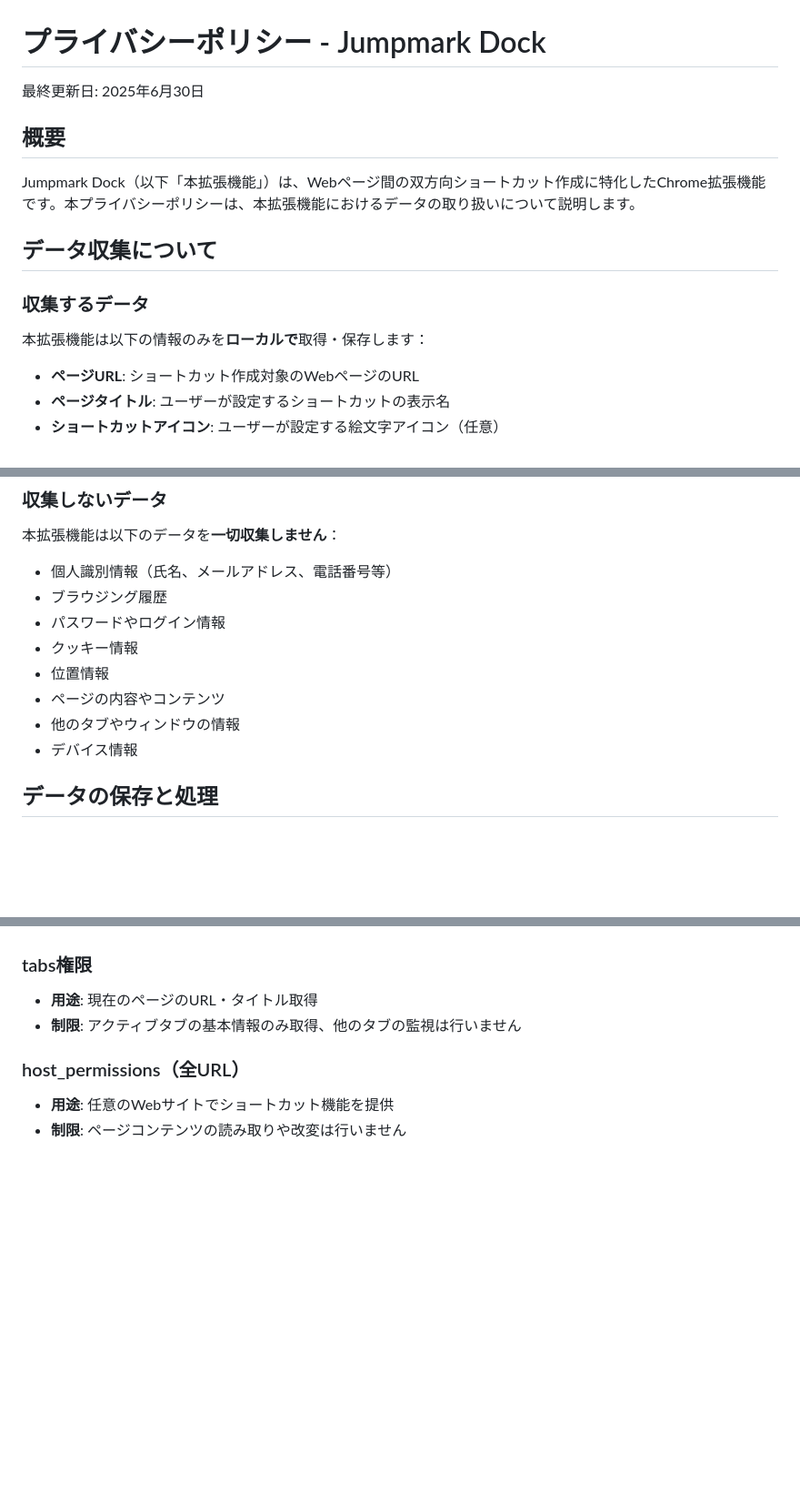
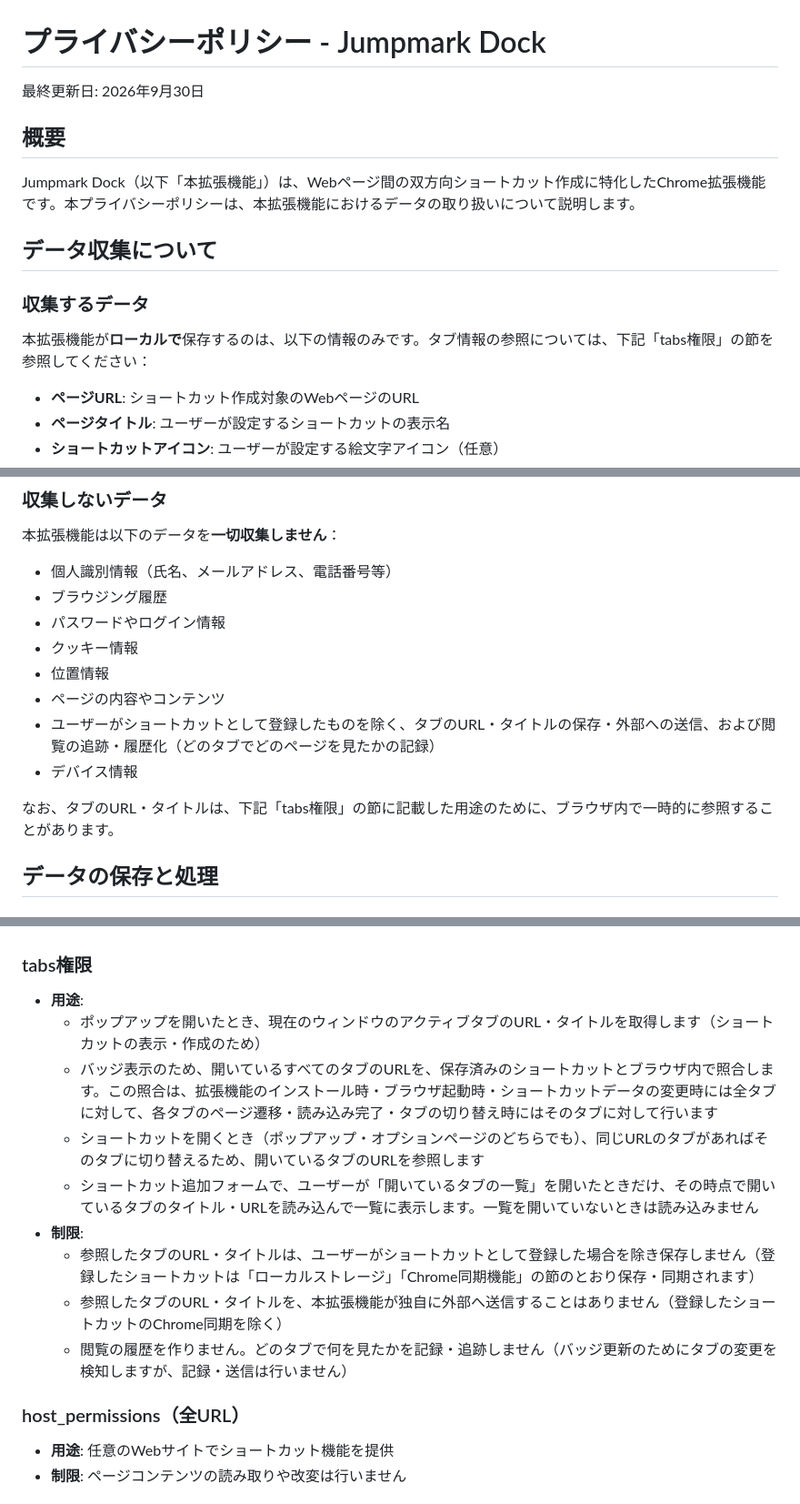
Before and after one commit to maepon/jumpmark-dock, a Markdown page: docs/privacy-policy.md, 3 parts joined by grey strips. Shown at 91% size. GitHub-like rendering; blank space fills up the shorter version.

```diff
--- a/docs/privacy-policy.md
+++ b/docs/privacy-policy.md
@@ -1,6 +1,6 @@
 # プライバシーポリシー - Jumpmark Dock
 
-最終更新日: 2025年6月30日
+最終更新日: 2026年9月30日
 
 ## 概要
 
@@ -10,7 +10,7 @@ Jumpmark Dock（以下「本拡張機能」）は、Webページ間の双方向
 
 ### 収集するデータ
 
-本拡張機能は以下の情報のみを**ローカルで**取得・保存します：
+本拡張機能が**ローカルで**保存するのは、以下の情報のみです。タブ情報の参照については、下記「tabs権限」の節を参照してください：
 
 - **ページURL**: ショートカット作成対象のWebページのURL
 - **ページタイトル**: ユーザーが設定するショートカットの表示名
@@ -27,8 +27,10 @@ Jumpmark Dock（以下「本拡張機能」）は、Webページ間の双方向
 - クッキー情報
 - 位置情報
 - ページの内容やコンテンツ
-- 他のタブやウィンドウの情報
+- ユーザーがショートカットとして登録したものを除く、タブのURL・タイトルの保存・外部への送信、および閲覧の追跡・履歴化（どのタブでどのページを見たかの記録）
 - デバイス情報
+
+なお、タブのURL・タイトルは、下記「tabs権限」の節に記載した用途のために、ブラウザ内で一時的に参照することがあります。
 
 ## データの保存と処理
 
@@ -70,8 +72,15 @@ Jumpmark Dock（以下「本拡張機能」）は、Webページ間の双方向
 - **制限**: ショートカット情報以外の保存は行いません
 
 ### tabs権限
-- **用途**: 現在のページのURL・タイトル取得
-- **制限**: アクティブタブの基本情報のみ取得、他のタブの監視は行いません
+- **用途**:
+  - ポップアップを開いたとき、現在のウィンドウのアクティブタブのURL・タイトルを取得します（ショートカットの表示・作成のため）
+  - バッジ表示のため、開いているすべてのタブのURLを、保存済みのショートカットとブラウザ内で照合します。この照合は、拡張機能のインストール時・ブラウザ起動時・ショートカットデータの変更時には全タブに対して、各タブのページ遷移・読み込み完了・タブの切り替え時にはそのタブに対して行います
+  - ショートカットを開くとき（ポップアップ・オプションページのどちらでも）、同じURLのタブがあればそのタブに切り替えるため、開いているタブのURLを参照します
+  - ショートカット追加フォームで、ユーザーが「開いているタブの一覧」を開いたときだけ、その時点で開いているタブのタイトル・URLを読み込んで一覧に表示します。一覧を開いていないときは読み込みません
+- **制限**:
+  - 参照したタブのURL・タイトルは、ユーザーがショートカットとして登録した場合を除き保存しません（登録したショートカットは「ローカルストレージ」「Chrome同期機能」の節のとおり保存・同期されます）
+  - 参照したタブのURL・タイトルを、本拡張機能が独自に外部へ送信することはありません（登録したショートカットのChrome同期を除く）
+  - 閲覧の履歴を作りません。どのタブで何を見たかを記録・追跡しません（バッジ更新のためにタブの変更を検知しますが、記録・送信は行いません）
 
 ### host_permissions（全URL）
 - **用途**: 任意のWebサイトでショートカット機能を提供
```
Also changed, not shown: other parts of docs/privacy-policy.md (+1 -1 lines), CHANGELOG.md (+7 -0 lines), docs/chrome-store-description.md (+11 -4 lines).
